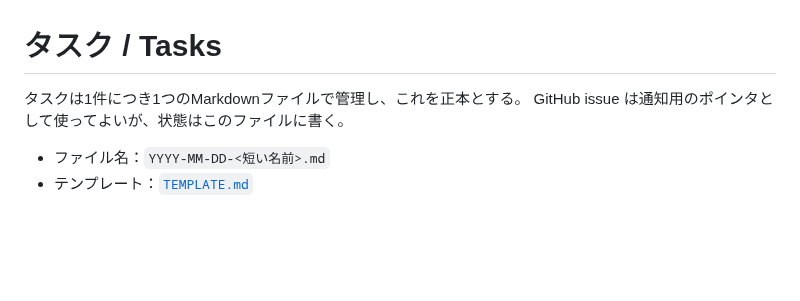
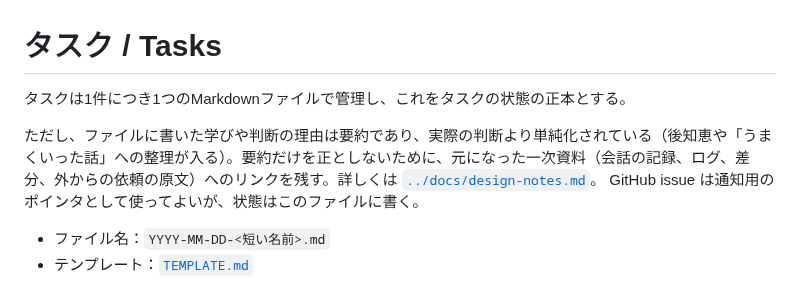
Before and after one commit to taketonomy/ai-company-os, a Markdown page: tasks/README.md, the part around the change. GitHub-like rendering; blank space fills up the shorter version.

```diff
--- a/tasks/README.md
+++ b/tasks/README.md
@@ -1,6 +1,8 @@
 # タスク / Tasks
 
-タスクは1件につき1つのMarkdownファイルで管理し、これを正本とする。
+タスクは1件につき1つのMarkdownファイルで管理し、これをタスクの状態の正本とする。
+
+ただし、ファイルに書いた学びや判断の理由は要約であり、実際の判断より単純化されている（後知恵や「うまくいった話」への整理が入る）。要約だけを正としないために、元になった一次資料（会話の記録、ログ、差分、外からの依頼の原文）へのリンクを残す。詳しくは [`../docs/design-notes.md`](../docs/design-notes.md)。
 GitHub issue は通知用のポインタとして使ってよいが、状態はこのファイルに書く。
 
 - ファイル名：`YYYY-MM-DD-<短い名前>.md`
```
Also changed, not shown: README.md (+2 -2 lines), docs/org.png, 1 other file.
